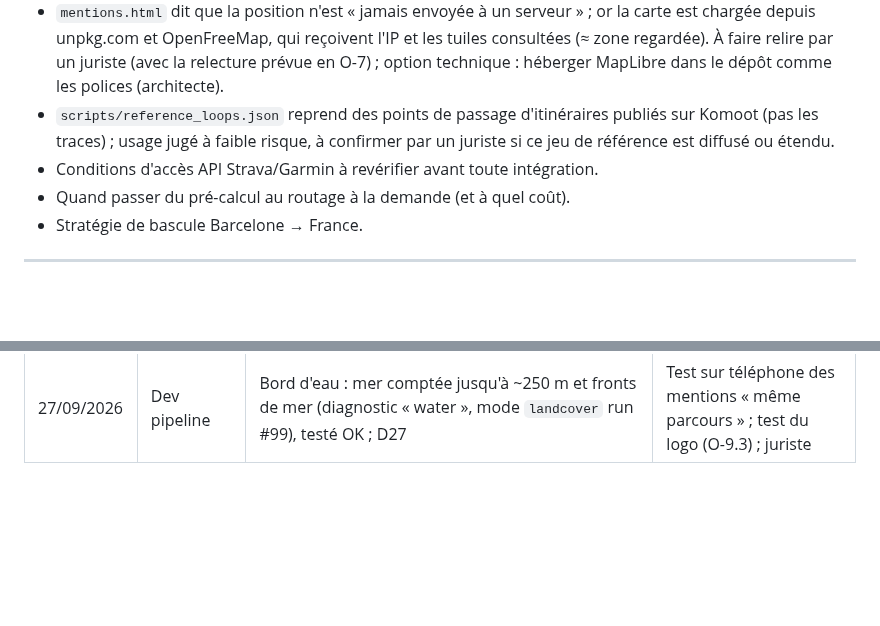
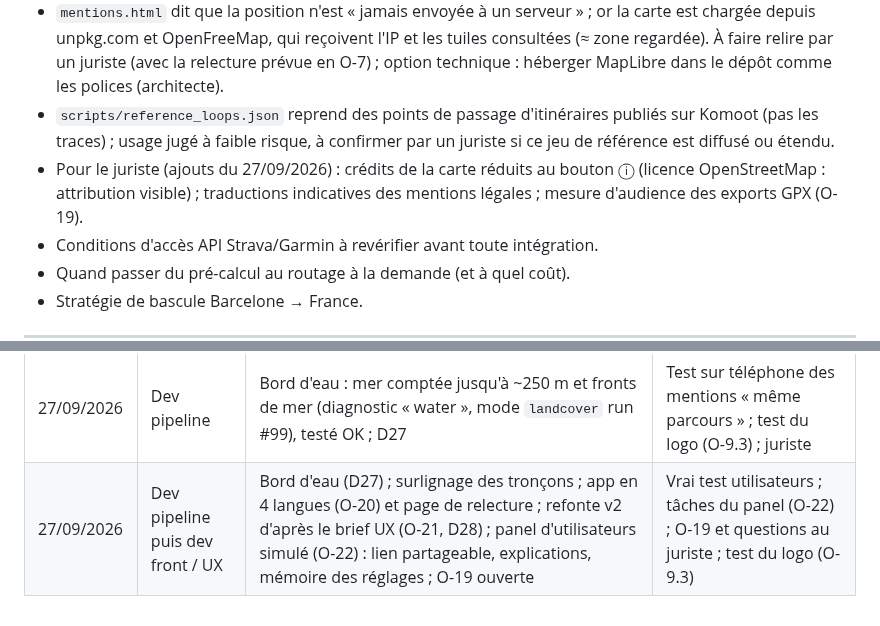
Before and after one commit to florentbedouret-lgtm/velo-loops, a Markdown page: handoff.md, 2 parts joined by grey strips. GitHub-like rendering; blank space fills up the shorter version.

Commit message:
Handoff : O-19 à O-22 (4 langues, refonte v2, panel d'utilisateurs et sa liste de tâches), questions au juriste ; D28
Co-Authored-By: Claude Opus 5.5 <noreply@anthropic.com>

```diff
--- a/handoff.md
+++ b/handoff.md
@@ -165,6 +183,7 @@ Vent/météo pour orienter la boucle · type de séance (endurance, intervalles
 - Disponibilité juridique du nom « Oyan » (marque INPI/EUIPO, nom de domaine) — juriste propriété intellectuelle, avant d'investir davantage dans le nom.
 - `mentions.html` dit que la position n'est « jamais envoyée à un serveur » ; or la carte est chargée depuis unpkg.com et OpenFreeMap, qui reçoivent l'IP et les tuiles consultées (≈ zone regardée). À faire relire par un juriste (avec la relecture prévue en O-7) ; option technique : héberger MapLibre dans le dépôt comme les polices (architecte).
 - `scripts/reference_loops.json` reprend des points de passage d'itinéraires publiés sur Komoot (pas les traces) ; usage jugé à faible risque, à confirmer par un juriste si ce jeu de référence est diffusé ou étendu.
+- Pour le juriste (ajouts du 27/09/2026) : crédits de la carte réduits au bouton ⓘ (licence OpenStreetMap : attribution visible) ; traductions indicatives des mentions légales ; mesure d'audience des exports GPX (O-19).
 - Conditions d'accès API Strava/Garmin à revérifier avant toute intégration.
 - Quand passer du pré-calcul au routage à la demande (et à quel coût).
 - Stratégie de bascule Barcelone → France.
@@ -196,3 +215,4 @@ Vent/météo pour orienter la boucle · type de séance (endurance, intervalles
 | 26/09/2026 | Dev pipeline puis dev front / UX | O-16 : relief en sportif (générateur v6 : profil sportif sans bonus pistes, tirages « montée »), Gràcia 2 h sportif par Collserola ; runs #84 (coupé par GitHub) et #85 (700/877, budget épuisé) : 177 départs perdus puis rétablis, départs non recalculés désormais gardés (`stale`) ; O-17 : refonte de l'app d'après la maquette (carte plein écran, panneau coulissant, réglages repliables), testée OK ; O-18 ouverte ; D24, D25 | O-18 et recalcul en deux runs au prochain recalcul complet ; harmoniser la sortie de ville sur le bâti ; bande de terrain sous le profil (pipeline) ; test du logo (O-9.3) ; juriste |
 | 26-27/09/2026 | Dev pipeline | Bande de terrain sous le profil et sortie de ville mesurée par le bâti (mode `landcover`, run #91) ; O-18 : sondes relief (#92) et avant / après (#93, #94), générateur v7 (relief 0,10 en sportif, options sans doublon d'allure, doublon gardé et signalé s'il n'y a rien d'autre), recalcul complet en deux runs (#96, #97) ; D26 | Test sur téléphone (bande de terrain, mentions « même parcours ») ; test du logo (O-9.3) ; juriste ; surlignage d'un tronçon (option) |
 | 27/09/2026 | Dev pipeline | Bord d'eau : mer comptée jusqu'à ~250 m et fronts de mer (diagnostic « water », mode `landcover` run #99), testé OK ; D27 | Test sur téléphone des mentions « même parcours » ; test du logo (O-9.3) ; juriste |
+| 27/09/2026 | Dev pipeline puis dev front / UX | Bord d'eau (D27) ; surlignage des tronçons ; app en 4 langues (O-20) et page de relecture ; refonte v2 d'après le brief UX (O-21, D28) ; panel d'utilisateurs simulé (O-22) : lien partageable, explications, mémoire des réglages ; O-19 ouverte | Vrai test utilisateurs ; tâches du panel (O-22) ; O-19 et questions au juriste ; test du logo (O-9.3) |
```
Also changed, not shown: other parts of handoff.md (+18 -0 lines), docs/decisions.md (+1 -0 lines).
